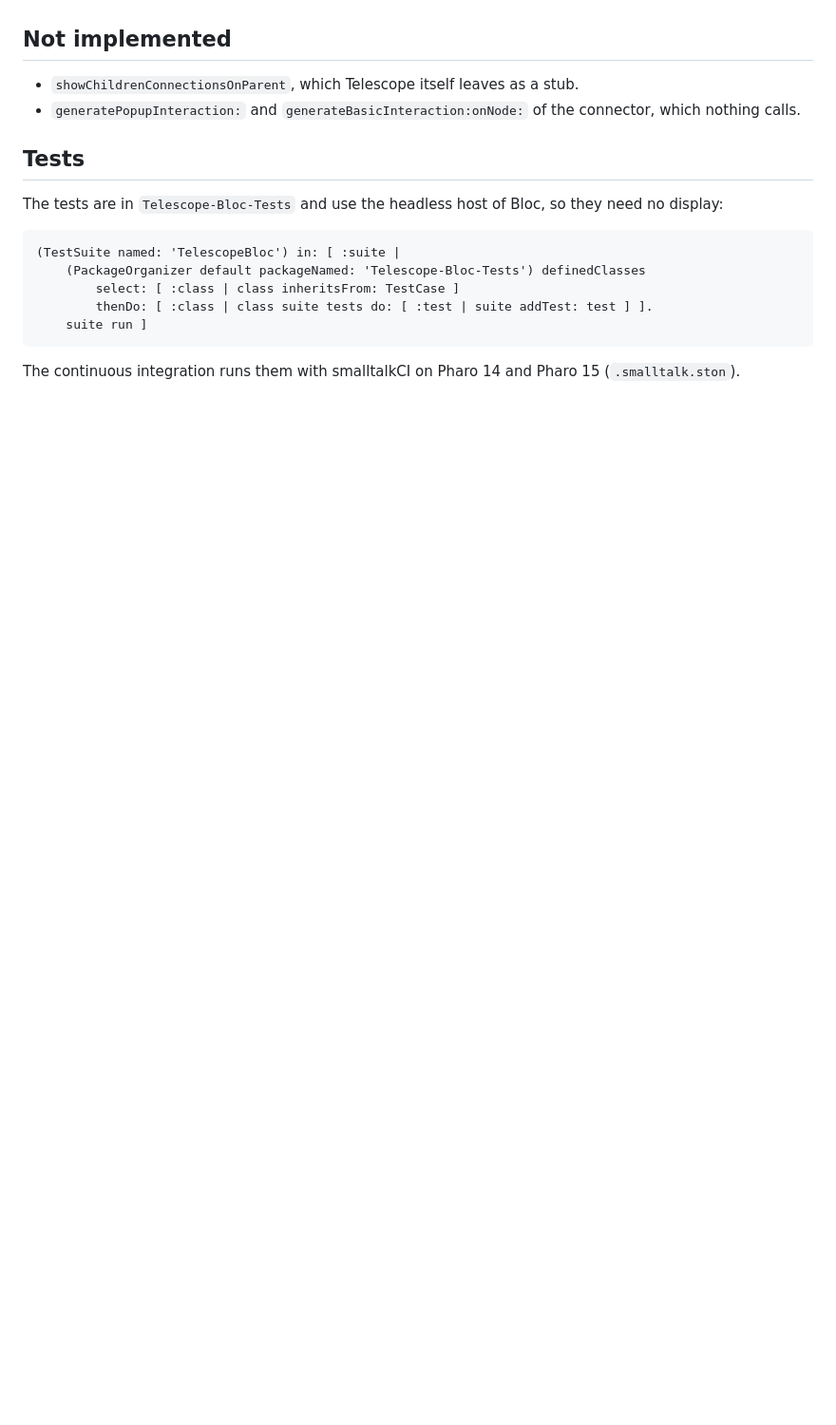
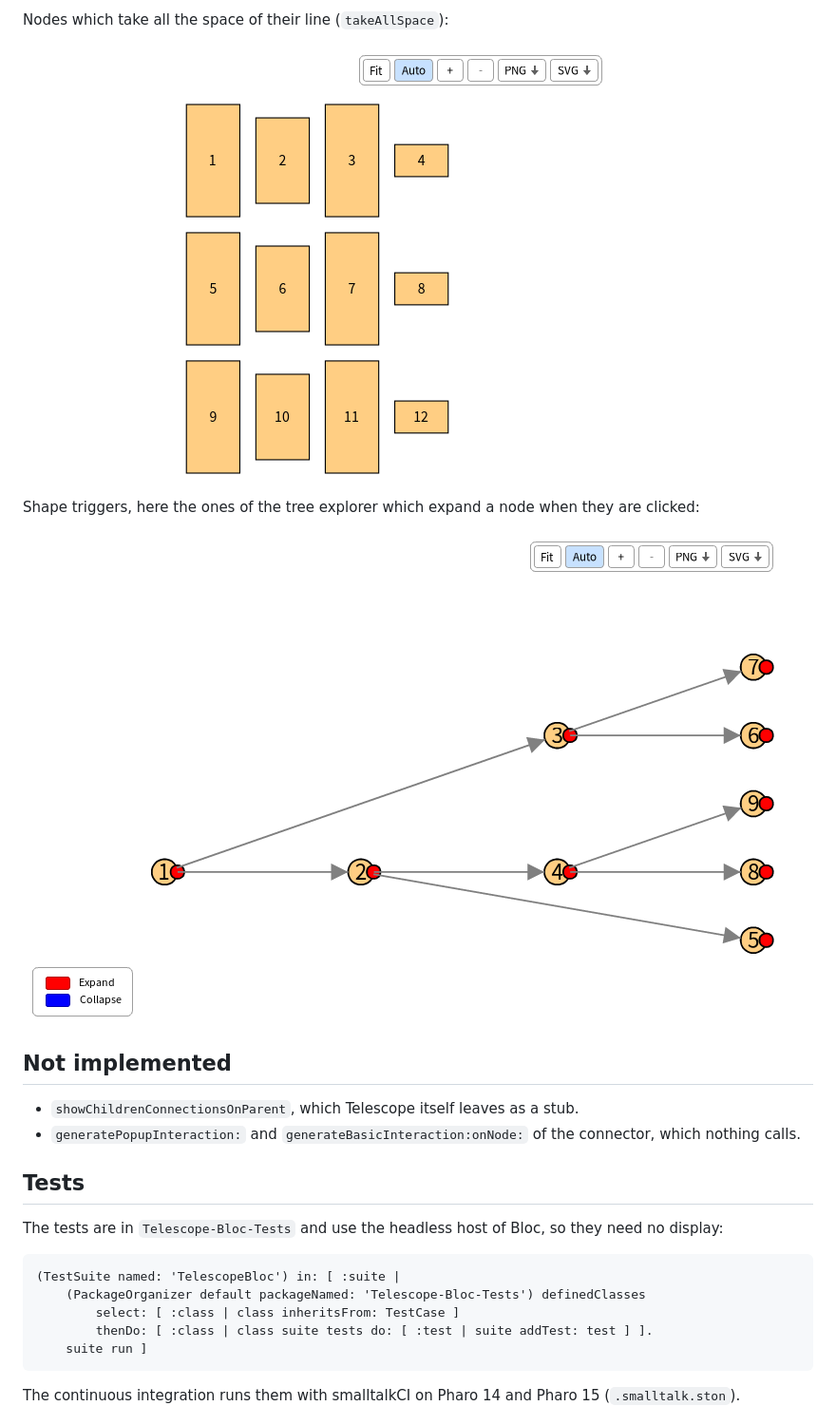
Before and after one commit to TelescopeSt/TelescopeBloc, a Markdown page: README.md, the part around one of its changes. Shown at 95% size. Drawn GitHub-style; pictures changed too: resources/take-all-space.png (added), resources/triggers.png (added); blank space fills up the shorter version.

Commit message:
Improve readme with screenshots

```diff
--- a/README.md
+++ b/README.md
@@ -65,3 +81,11 @@ The demo browser lists them, filters them, shows the visualization and the sourc
+Nodes which take all the space of their line (`takeAllSpace`):
+
+![Nodes of different heights, the odd ones being as high as the tallest of their line](resources/take-all-space.png)
+
+Shape triggers, here the ones of the tree explorer which expand a node when they are clicked:
+
+![A tree explorer with a red trigger on each node](resources/triggers.png)
+
 ## Not implemented
 
 - `showChildrenConnectionsOnParent`, which Telescope itself leaves as a stub.
```
Also changed, not shown: other parts of README.md (+16 -0 lines), resources/arrows.png (added), resources/composites.png (added), resources/overview.png (added), resources/segments.png (added).
